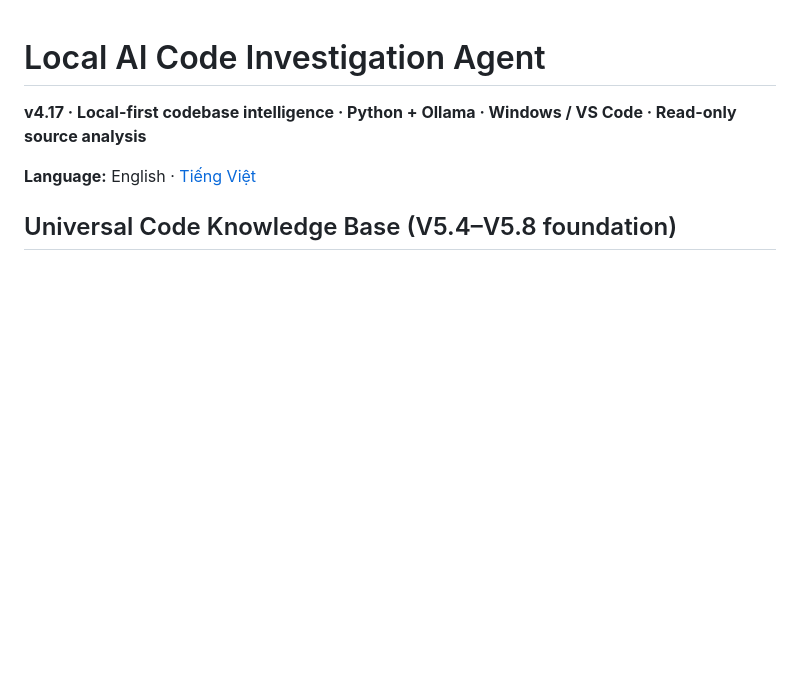
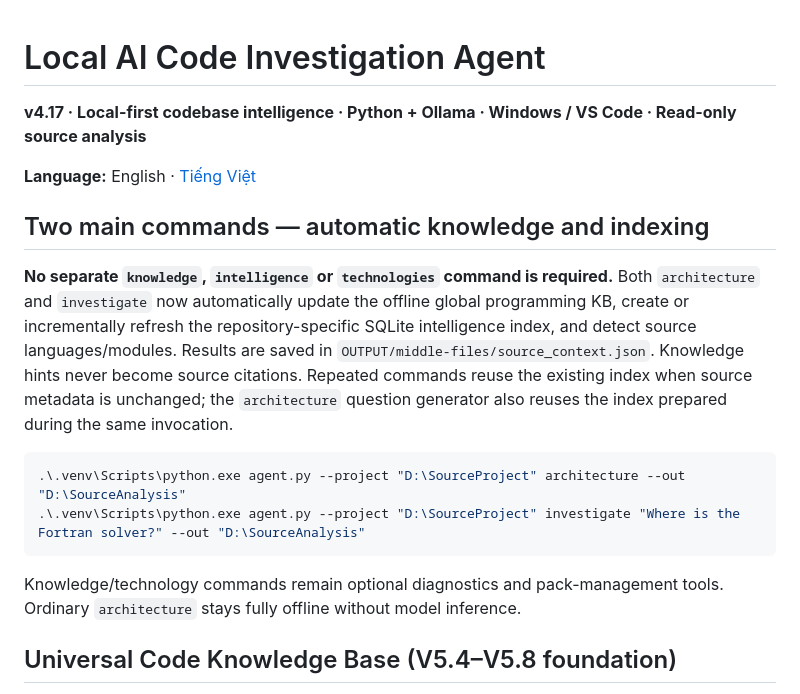
Before and after one commit to v-h-giang/Local-AI-Code-Investigation-Agent, a Markdown page: README.md, the part around the change. Drawn GitHub-style; blank space fills up the shorter version.

Commit message:
docs: standardize automatic knowledge/index/technology initialization in architecture and investigate

````diff
--- a/README.md
+++ b/README.md
@@ -3,6 +3,25 @@
 **v4.17 · Local-first codebase intelligence · Python + Ollama · Windows / VS Code · Read-only source analysis**
 
 **Language:** English · [Tiếng Việt](README-VN.md)
+
+## Two main commands — automatic knowledge and indexing
+
+**No separate `knowledge`, `intelligence` or `technologies` command is required.**
+Both `architecture` and `investigate` now automatically update the offline
+global programming KB, create or incrementally refresh the repository-specific
+SQLite intelligence index, and detect source languages/modules. Results are
+saved in `OUTPUT/middle-files/source_context.json`. Knowledge hints never
+become source citations. Repeated commands reuse the existing index when
+source metadata is unchanged; the `architecture` question generator also
+reuses the index prepared during the same invocation.
+
+```powershell
+.\.venv\Scripts\python.exe agent.py --project "D:\SourceProject" architecture --out "D:\SourceAnalysis"
+.\.venv\Scripts\python.exe agent.py --project "D:\SourceProject" investigate "Where is the Fortran solver?" --out "D:\SourceAnalysis"
+```
+
+Knowledge/technology commands remain optional diagnostics and pack-management
+tools. Ordinary `architecture` stays fully offline without model inference.
 
 ## Universal Code Knowledge Base (V5.4–V5.8 foundation)
 
````
